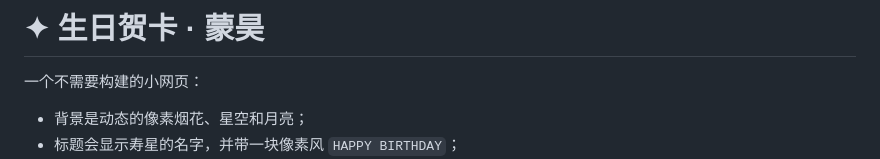
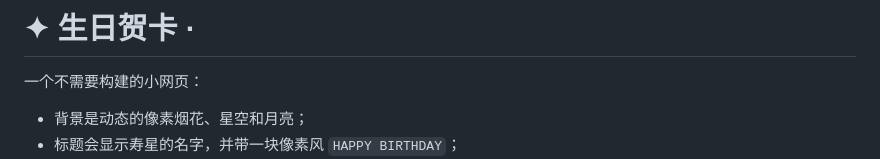
Before and after one commit to ElevenX-1/birthday-card, a Markdown page: README.md, the part around the change. Rendered like a GitHub page.

Commit message:
Update title in README.md

```diff
--- a/README.md
+++ b/README.md
@@ -1,4 +1,4 @@
-# ✦ 生日贺卡 · 蒙昊
+# ✦ 生日贺卡 ·
 
 一个不需要构建的小网页：
 
```
